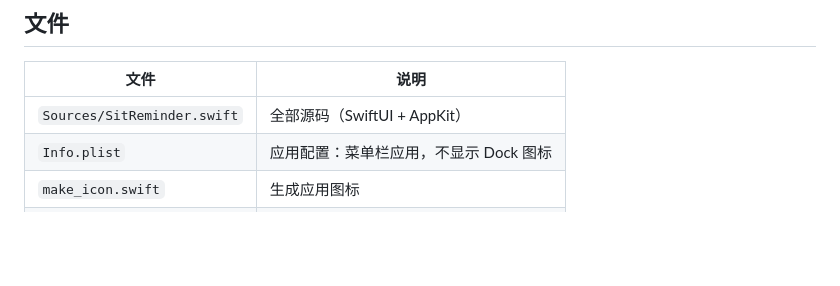
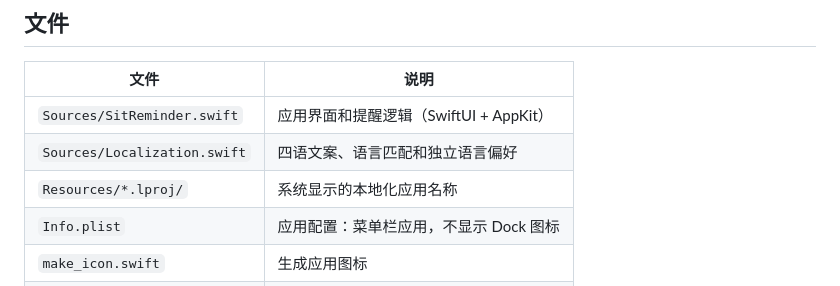
Before and after one commit to liyan527/SitReminder, a Markdown page: README.md, the part around one of its changes. GitHub-like rendering; blank space fills up the shorter version.

```diff
--- a/README.md
+++ b/README.md
@@ -51,7 +59,9 @@
 
 | 文件 | 说明 |
 |---|---|
-| `Sources/SitReminder.swift` | 全部源码（SwiftUI + AppKit） |
+| `Sources/SitReminder.swift` | 应用界面和提醒逻辑（SwiftUI + AppKit） |
+| `Sources/Localization.swift` | 四语文案、语言匹配和独立语言偏好 |
+| `Resources/*.lproj/` | 系统显示的本地化应用名称 |
 | `Info.plist` | 应用配置：菜单栏应用，不显示 Dock 图标 |
 | `make_icon.swift` | 生成应用图标 |
 | `build.sh` | 编译、签名和打包 |
```
Also changed, not shown: other parts of README.md (+8 -0 lines), README.en.md (added, +65 -0 lines), docs/overlay-en.png (added), docs/overlay.png, docs/panel-en.png (added), docs/panel.png, 8 other files.
